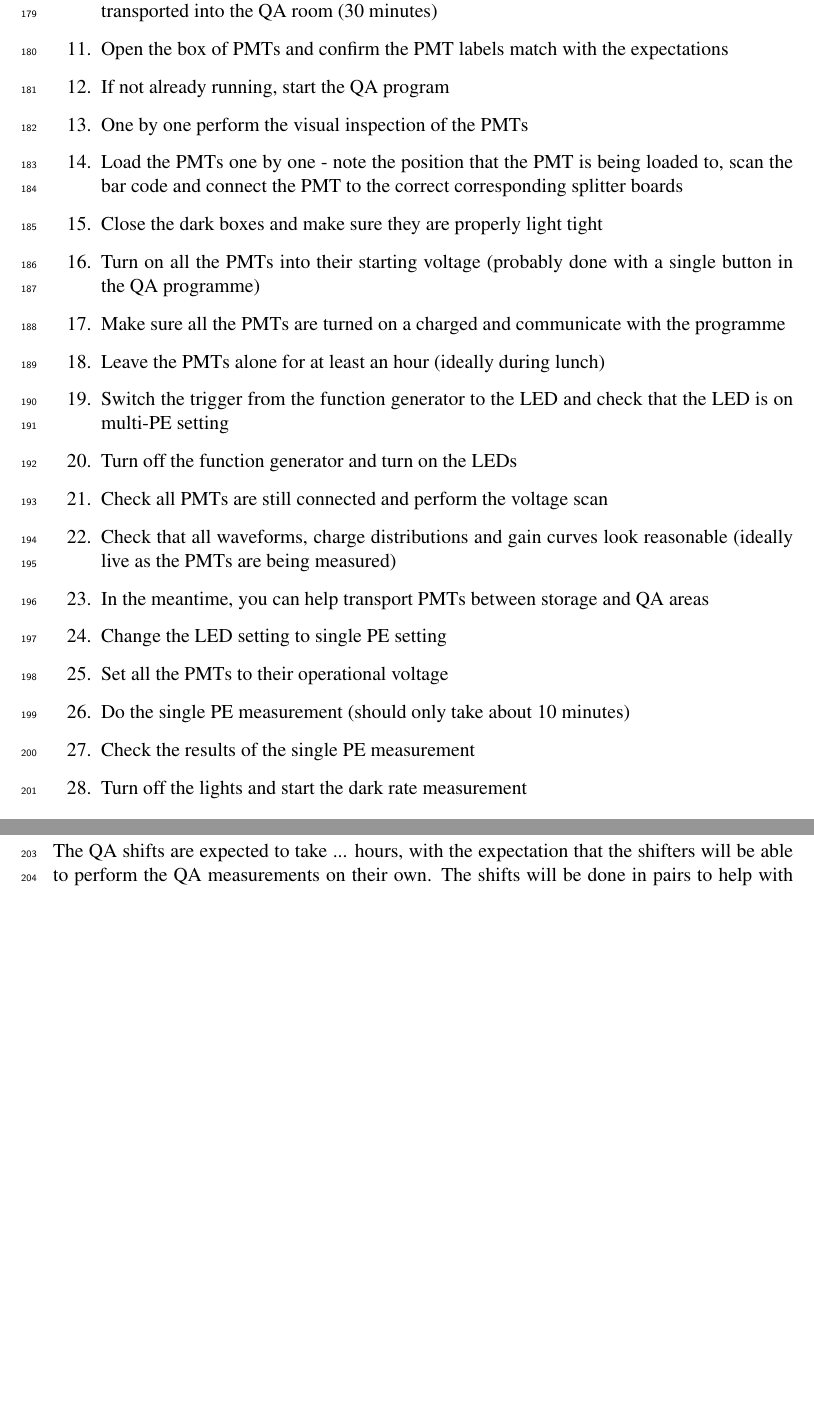
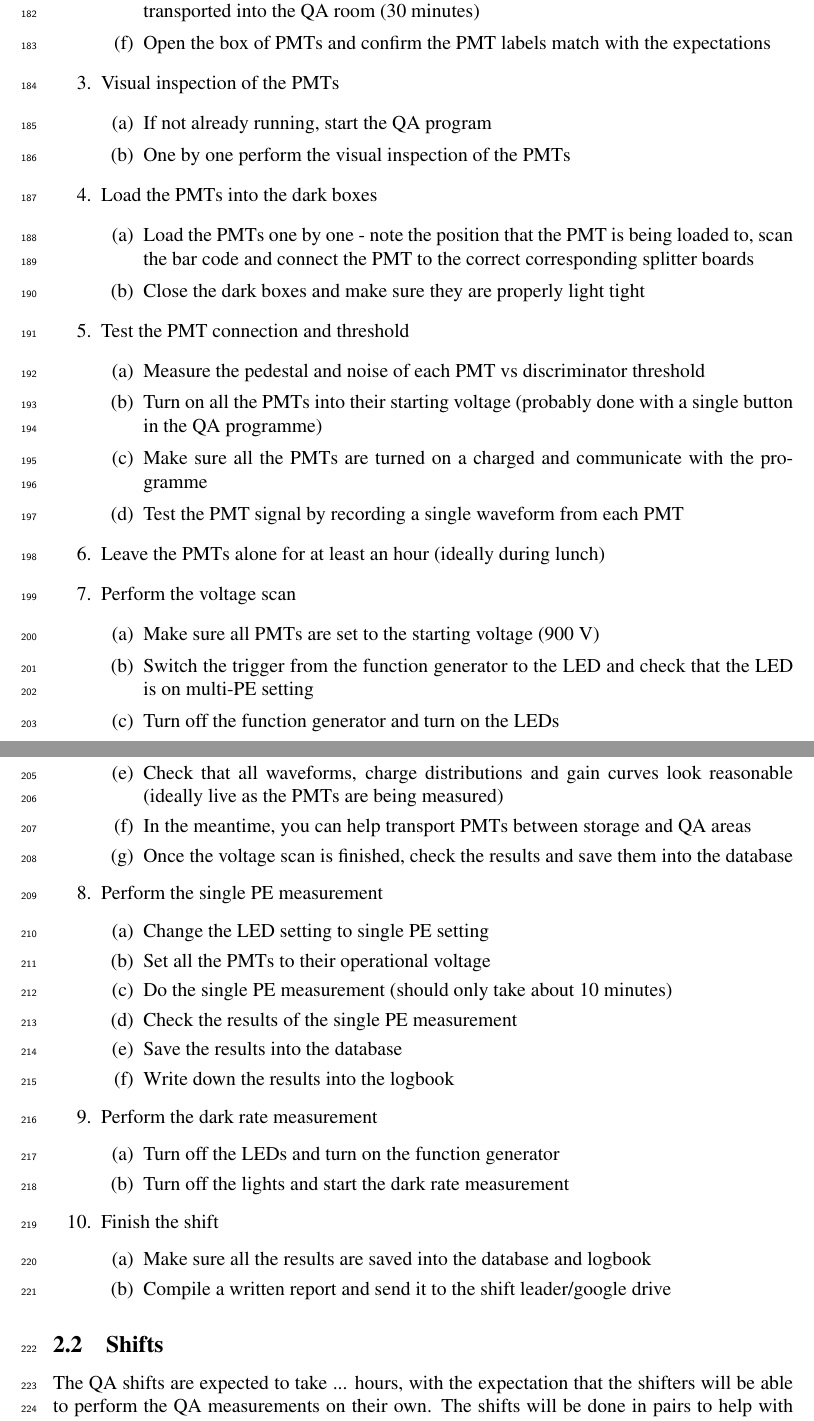
Before and after one commit to rkralik5/HyperK_OD_PMT_QA, a LaTeX paper (Documentation/OD_PMT_QA_Technote/QualityAssuranceODPMT.tex): two parts of pages 8 and 9 of 10 before the commit and two parts of pages 8 and 9 of 11 after it, joined at a grey line, cut so that both start at the same text, the shorter picture padded with empty space. Compiled offline with pdfLaTeX.

Commit message:
Updating the shift overview - adding threshold scan

```diff
--- a/Documentation/OD_PMT_QA_Technote/QualityAssuranceODPMT.tex
+++ b/Documentation/OD_PMT_QA_Technote/QualityAssuranceODPMT.tex
@@ -237,23 +242,54 @@ Also describe the integration with the HK database and the shift system, expecta
       \item (once a week) Batch of PMTs arrive into the `GW' storage room in the university of Toyama (batch of 400 PMTs once a month)
       \item Subset of PMTs (84 - 140, corresponding to 3-5 days of PMT QA) is separated and transported into the QA room (30 minutes)
       \item Open the box of PMTs and confirm the PMT labels match with the expectations
+    \end{enumerate}
+    \item Visual inspection of the PMTs
+    \begin{enumerate}
       \item If not already running, start the QA program
       \item One by one perform the visual inspection of the PMTs
+    \end{enumerate}
+    \item Load the PMTs into the dark boxes
+    \begin{enumerate}
       \item Load the PMTs one by one - note the position that the PMT is being loaded to, scan the bar code and connect the PMT to the correct corresponding splitter boards
       \item Close the dark boxes and make sure they are properly light tight
+    \end{enumerate}
+    \item Test the PMT connection and threshold
+    \begin{enumerate}
+      \item Measure the pedestal and noise of each PMT vs discriminator threshold
       \item Turn on all the PMTs into their starting voltage (probably done with a single button in the QA programme)
       \item Make sure all the PMTs are turned on a charged and communicate with the programme
+      \item Test the PMT signal by recording a single waveform from each PMT
+    \end{enumerate}
     \item Leave the PMTs alone for at least an hour (ideally during lunch)
+    \item Perform the voltage scan
+    \begin{enumerate}
+      \item Make sure all PMTs are set to the starting voltage (900 V)
       \item Switch the trigger from the function generator to the LED and check that the LED is on multi-PE setting
       \item Turn off the function generator and turn on the LEDs
       \item Check all PMTs are still connected and perform the voltage scan
       \item Check that all waveforms, charge distributions and gain curves look reasonable (ideally live as the PMTs are being measured)
       \item In the meantime, you can help transport PMTs between storage and QA areas
+      \item Once the voltage scan is finished, check the results and save them into the database
+    \end{enumerate}
+    \item Perform the single PE measurement
+    \begin{enumerate}
       \item Change the LED setting to single PE setting
       \item Set all the PMTs to their operational voltage
       \item Do the single PE measurement (should only take about 10 minutes)
       \item Check the results of the single PE measurement
+      \item Save the results into the database
+      \item Write down the results into the logbook
+    \end{enumerate}
+    \item Perform the dark rate measurement
+    \begin{enumerate}
+      \item Turn off the LEDs and turn on the function generator
       \item Turn off the lights and start the dark rate measurement
+    \end{enumerate}
+    \item Finish the shift
+    \begin{enumerate}
+      \item Make sure all the results are saved into the database and logbook
+      \item Compile a written report and send it to the shift leader/google drive
+    \end{enumerate}
 \end{enumerate}
 
 \subsection{Shifts}
```
Also changed, not shown: Documentation/OD_PMT_QA_Technote/QualityAssuranceODPMT.tex (7 more changed lines), 1 other file. Lines whose indentation alone changed are shown as unchanged.
